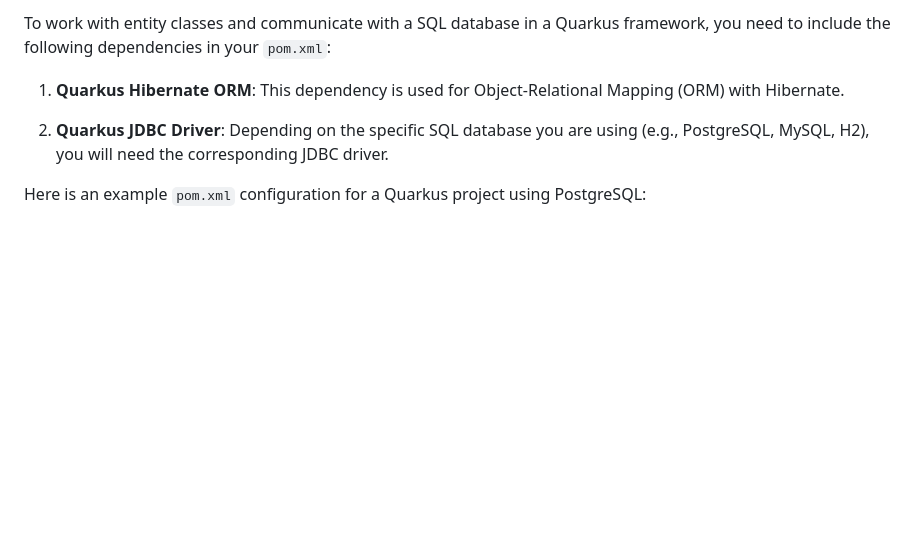
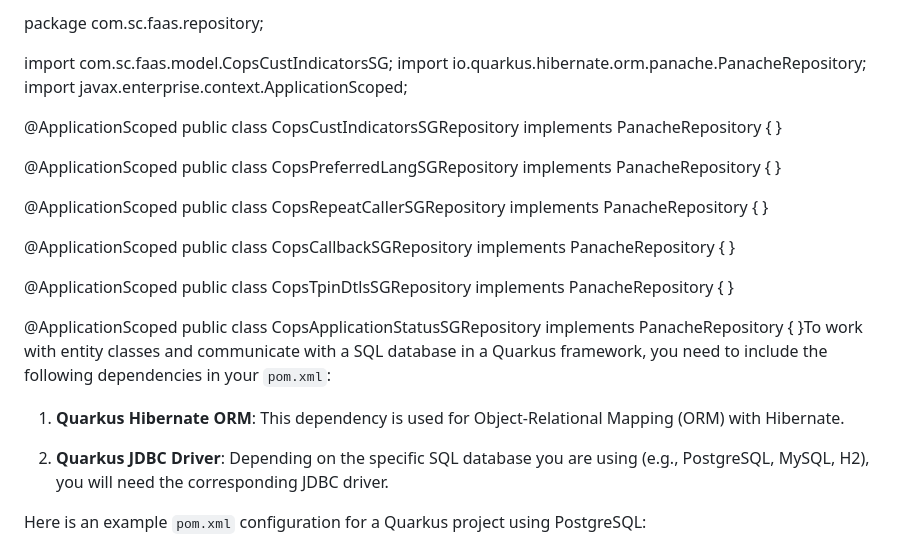
Before and after one commit to kaushik0701/Spotify-Clone, a Markdown page: README.md, the part around the change. Rendered like a GitHub page; blank space fills up the shorter version.

```diff
--- a/README.md
+++ b/README.md
@@ -1,4 +1,32 @@
-To work with entity classes and communicate with a SQL database in a Quarkus framework, you need to include the following dependencies in your `pom.xml`:
+package com.sc.faas.repository;
+
+import com.sc.faas.model.CopsCustIndicatorsSG;
+import io.quarkus.hibernate.orm.panache.PanacheRepository;
+import javax.enterprise.context.ApplicationScoped;
+
+@ApplicationScoped
+public class CopsCustIndicatorsSGRepository implements PanacheRepository<CopsCustIndicatorsSG> {
+}
+
+@ApplicationScoped
+public class CopsPreferredLangSGRepository implements PanacheRepository<CopsPreferredLangSG> {
+}
+
+@ApplicationScoped
+public class CopsRepeatCallerSGRepository implements PanacheRepository<CopsRepeatCallerSG> {
+}
+
+@ApplicationScoped
+public class CopsCallbackSGRepository implements PanacheRepository<CopsCallbackSG> {
+}
+
+@ApplicationScoped
+public class CopsTpinDtlsSGRepository implements PanacheRepository<CopsTpinDtlsSG> {
+}
+
+@ApplicationScoped
+public class CopsApplicationStatusSGRepository implements PanacheRepository<CopsApplicationStatusSG> {
+}To work with entity classes and communicate with a SQL database in a Quarkus framework, you need to include the following dependencies in your `pom.xml`:
 
 1. **Quarkus Hibernate ORM**:
    This dependency is used for Object-Relational Mapping (ORM) with Hibernate.
```
